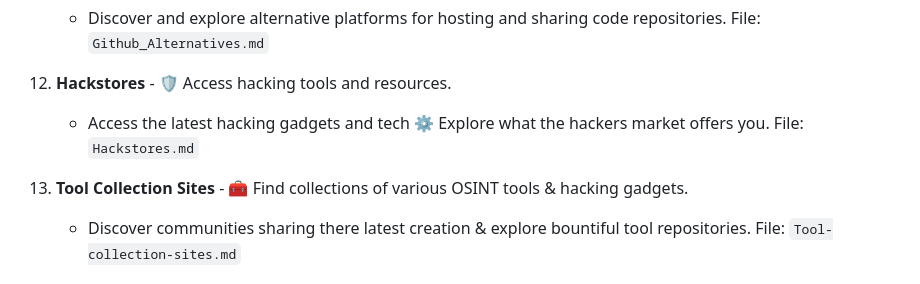
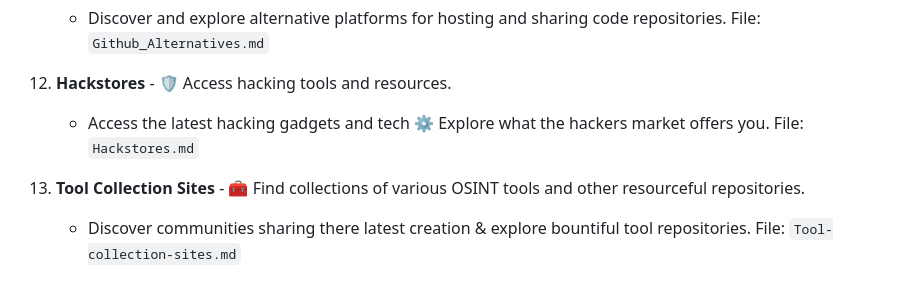
Before and after one commit to AnonCatalyst/Coeus-OSINT-ToolBox, a Markdown page: README.md, the part around the change. GitHub-like rendering.

```diff
--- a/README.md
+++ b/README.md
@@ -62,7 +62,7 @@ The Coeus OSINT Framework offers a wide array of tools and resources categorized
     - Access the latest hacking gadgets and tech ⚙️ Explore what the hackers market offers you.
     File: `Hackstores.md`
 
-13. **Tool Collection Sites** - 🧰 Find collections of various OSINT tools & hacking gadgets.
+13. **Tool Collection Sites** - 🧰 Find collections of various OSINT tools and other resourceful repositories.
     - Discover communities sharing there latest creation & explore bountiful tool repositories.
     File: `Tool-collection-sites.md`
 
```
